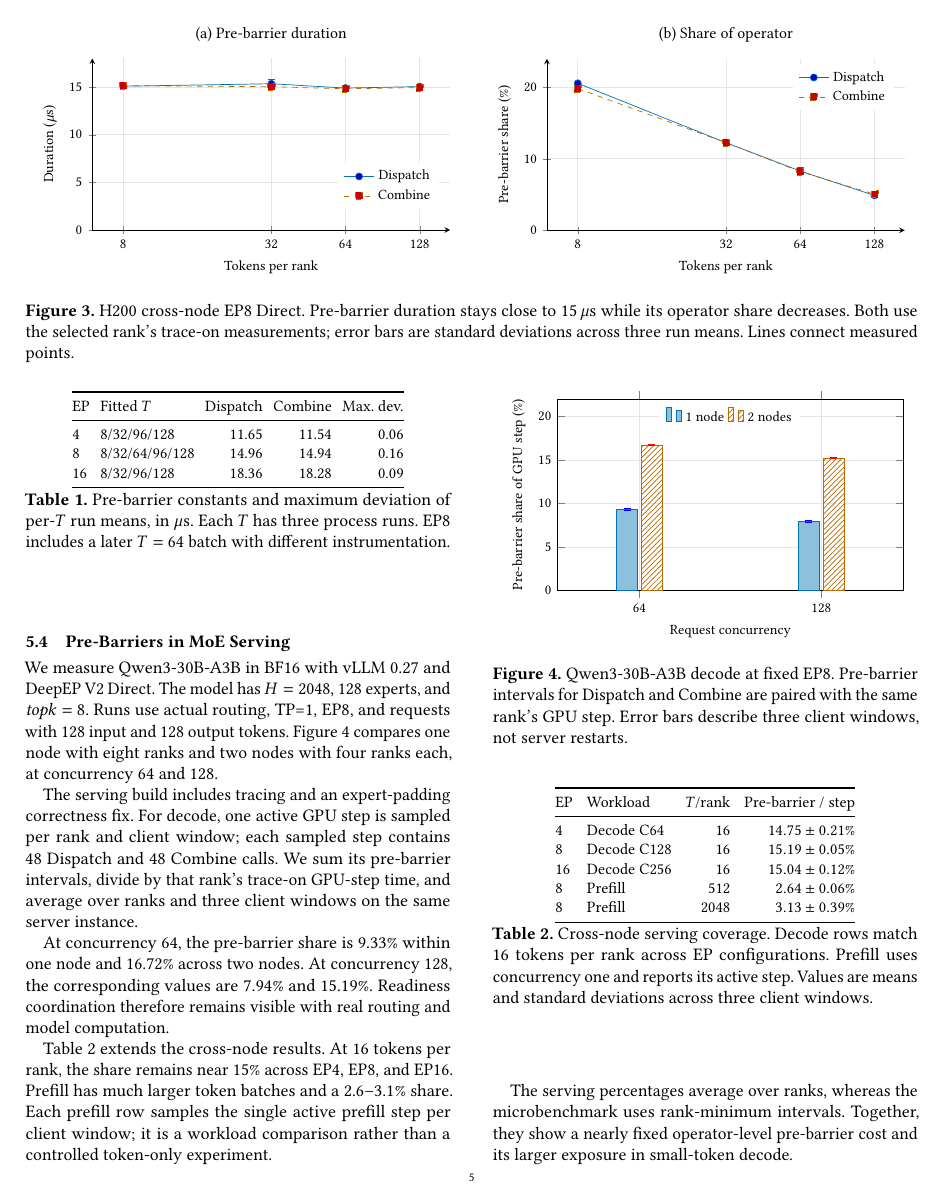
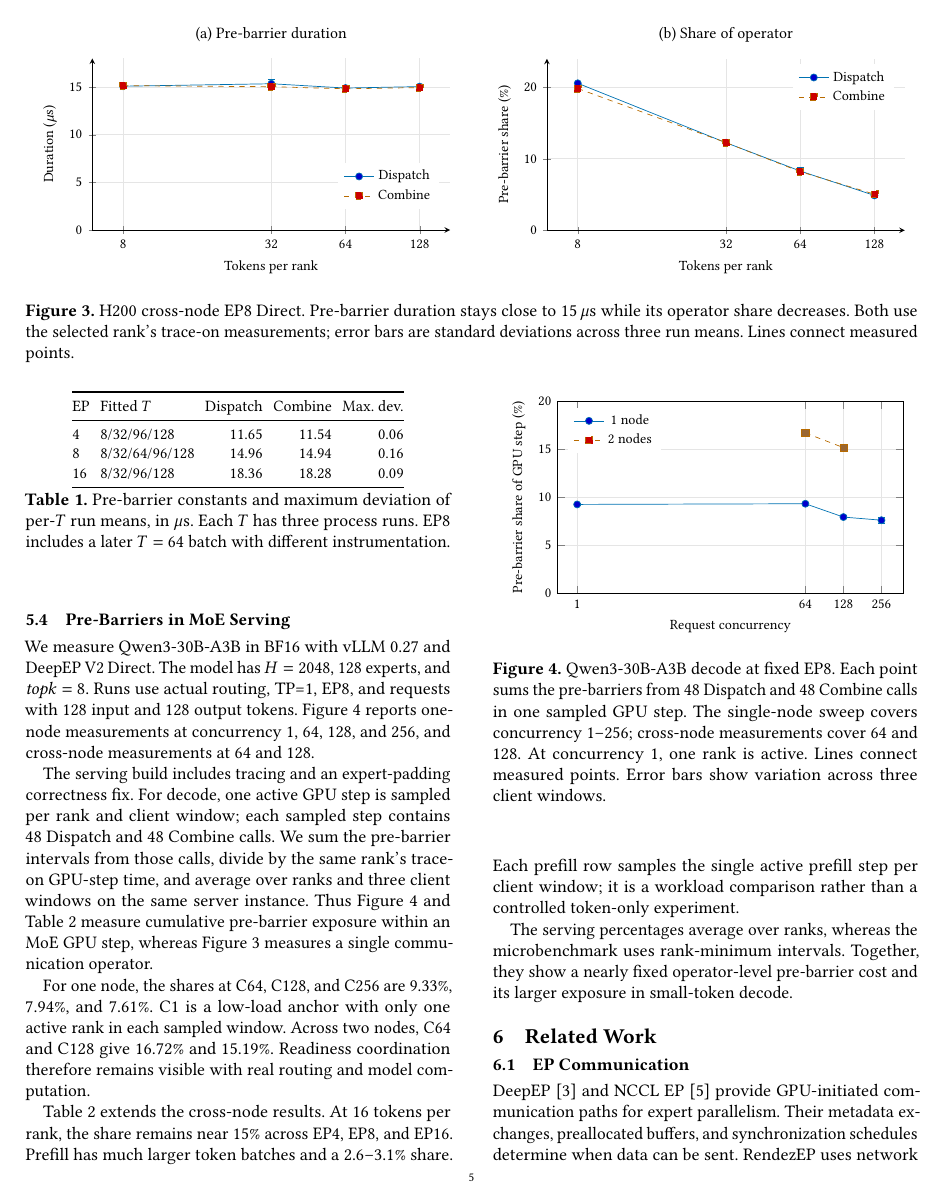
Before and after one commit to mkbk-with-circle/INC_Sync, a LaTeX paper (main.tex, which reads figures/inference-share.tex, sections/05-evaluation.tex): page 5 of 7. Compiled offline with pdfLaTeX.

Commit message:
Expand serving pre-barrier concurrency evidence

```diff
--- a/figures/inference-share.tex
+++ b/figures/inference-share.tex
@@ -1,23 +1,27 @@
-% Source: outline_shares.json, e2e[].pre_share_percent only.
+% Source: data/h200/numbers/e2e_prebarrier_expanded.json.
 \begin{figure}[t]
 \centering
 \begin{tikzpicture}
 \begin{axis}[width=\columnwidth,height=5.4cm,
- ybar,bar width=12pt,symbolic x coords={64,128},xtick=data,
+ xmode=log,log basis x=2,xtick={1,64,128,256},xticklabels={1,64,128,256},
  xlabel={Request concurrency},ylabel={Pre-barrier share of GPU step (\%)},
- enlarge x limits=0.45,ymin=0,ymax=22,
+ xmin=.7,xmax=380,ymin=0,ymax=20,
  grid=major,grid style={black!10},
  tick label style={font=\footnotesize},label style={font=\footnotesize},
- legend style={font=\footnotesize,at={(.5,.98)},anchor=north,legend columns=2,draw=none}]
-\addplot+[fill=datablue!45,draw=datablue,error bars/.cd,y dir=both,y explicit]
- coordinates {(64,9.33) +- (0,0.12) (128,7.94) +- (0,0.15)};
+ legend style={font=\footnotesize,at={(.03,.97)},anchor=north west,draw=none}]
+\addplot+[datablue,mark=*,solid,error bars/.cd,y dir=both,y explicit]
+ coordinates {(1,9.26) +- (0,0.15) (64,9.33) +- (0,0.12)
+ (128,7.94) +- (0,0.15) (256,7.61) +- (0,0.32)};
 \addlegendentry{1 node}
-\addplot+[pattern=north east lines,pattern color=controlorange,draw=controlorange,error bars/.cd,y dir=both,y explicit]
+\addplot+[controlorange,mark=square*,dashed]
+ coordinates {(64,16.72) (128,15.19)};
+\addlegendentry{2 nodes}
+\addplot+[controlorange,mark=square*,only marks,forget plot,
+ error bars/.cd,y dir=both,y explicit]
  coordinates {(64,16.72) +- (0,0.10) (128,15.19) +- (0,0.05)};
-\addlegendentry{2 nodes}
 \end{axis}
 \end{tikzpicture}
-\caption{Qwen3-30B-A3B decode at fixed EP8. Pre-barrier intervals for Dispatch and Combine are paired with the same rank's GPU step. Error bars describe three client windows, not server restarts.}
+\caption{Qwen3-30B-A3B decode at fixed EP8. Each point sums the pre-barriers from 48 Dispatch and 48 Combine calls in one sampled GPU step. The single-node sweep covers concurrency 1--256; cross-node measurements cover 64 and 128. At concurrency 1, one rank is active. Lines connect measured points. Error bars show variation across three client windows.}
 \label{fig:inference-share}
-\Description{Grouped bars compare one-node and two-node EP8 decode at request concurrency sixty-four and one hundred twenty-eight. Single-node pre-barrier shares are around eight to nine percent, and cross-node shares around fifteen to seventeen percent.}
+\Description{Lines show pre-barrier share versus request concurrency. The one-node series has four measured points from one to 256; the two-node series has measured points at 64 and 128.}
 \end{figure}
--- a/sections/05-evaluation.tex
+++ b/sections/05-evaluation.tex
@@ -43,13 +43,13 @@ The fitted duration rises from approximately 11.6\us{} at EP4 to 18.3\us{} at EP
 
 \subsection{Pre-Barriers in MoE Serving}
 \label{sec:e2e}
-We measure Qwen3-30B-A3B in BF16 with vLLM 0.27 and DeepEP V2 Direct. The model has $H=2048$, 128 experts, and $\topk=8$. Runs use actual routing, TP=1, EP8, and requests with 128 input and 128 output tokens. Figure~\ref{fig:inference-share} compares one node with eight ranks and two nodes with four ranks each, at concurrency 64 and 128.
+We measure Qwen3-30B-A3B in BF16 with vLLM 0.27 and DeepEP V2 Direct. The model has $H=2048$, 128 experts, and $\topk=8$. Runs use actual routing, TP=1, EP8, and requests with 128 input and 128 output tokens. Figure~\ref{fig:inference-share} reports one-node measurements at concurrency 1, 64, 128, and 256, and cross-node measurements at 64 and 128.
 
-The serving build includes tracing and an expert-padding correctness fix. For decode, one active GPU step is sampled per rank and client window; each sampled step contains 48 Dispatch and 48 Combine calls. We sum its pre-barrier intervals, divide by that rank's trace-on GPU-step time, and average over ranks and three client windows on the same server instance.
+The serving build includes tracing and an expert-padding correctness fix. For decode, one active GPU step is sampled per rank and client window; each sampled step contains 48 Dispatch and 48 Combine calls. We sum the pre-barrier intervals from those calls, divide by the same rank's trace-on GPU-step time, and average over ranks and three client windows on the same server instance. Thus Figure~\ref{fig:inference-share} and Table~\ref{tab:serving-coverage} measure cumulative pre-barrier exposure within an MoE GPU step, whereas Figure~\ref{fig:entry-cost} measures a single communication operator.
 
 \input{figures/inference-share}
 
-At concurrency 64, the pre-barrier share is 9.33\% within one node and 16.72\% across two nodes. At concurrency 128, the corresponding values are 7.94\% and 15.19\%. Readiness coordination therefore remains visible with real routing and model computation.
+For one node, the shares at C64, C128, and C256 are 9.33\%, 7.94\%, and 7.61\%. C1 is a low-load anchor with only one active rank in each sampled window. Across two nodes, C64 and C128 give 16.72\% and 15.19\%. Readiness coordination therefore remains visible with real routing and model computation.
 
 Table~\ref{tab:serving-coverage} extends the cross-node results. At 16 tokens per rank, the share remains near 15\% across EP4, EP8, and EP16. Prefill has much larger token batches and a 2.6--3.1\% share. Each prefill row samples the single active prefill step per client window; it is a workload comparison rather than a controlled token-only experiment.
 
```
Also changed, not shown: data/PROVENANCE.md (+7 -4 lines), outline/inc_moe_sync_outline.md (+8 -6 lines), manuscript.pdf, outline/inc_moe_sync_outline.pdf, sections/05-evaluation.tex (2 more changed lines), 1 other file.
